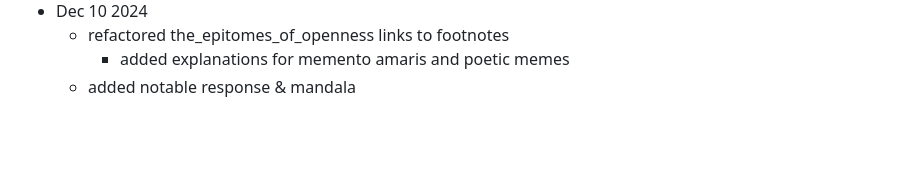
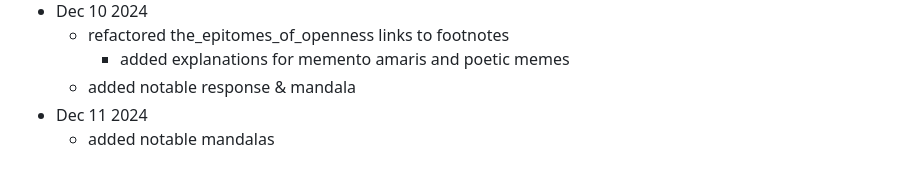
Before and after one commit to lltfm/openness, a Markdown page: project/changelog.md, the part around the change. Drawn GitHub-style; blank space fills up the shorter version.

```diff
--- a/project/changelog.md
+++ b/project/changelog.md
@@ -47,3 +47,5 @@
   * refactored the_epitomes_of_openness links to footnotes
     * added explanations for memento amaris and poetic memes
   * added notable response & mandala
+* Dec 11 2024
+  * added notable mandalas
```
Also changed, not shown: works/saltem_hoc/openness_gpt-notable_mandalas.md (+2 -0 lines), images/mandalas/mandala-coordinated_group_lying_deception.jpg (added).
